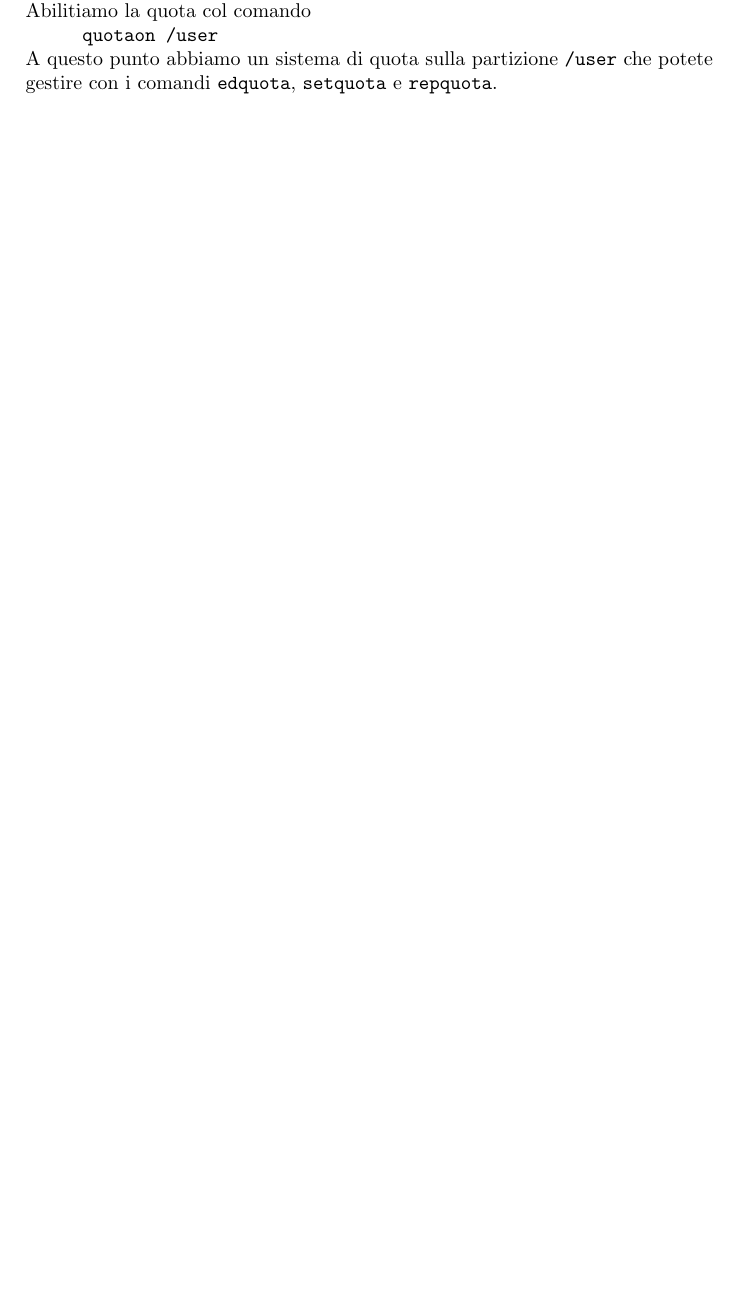
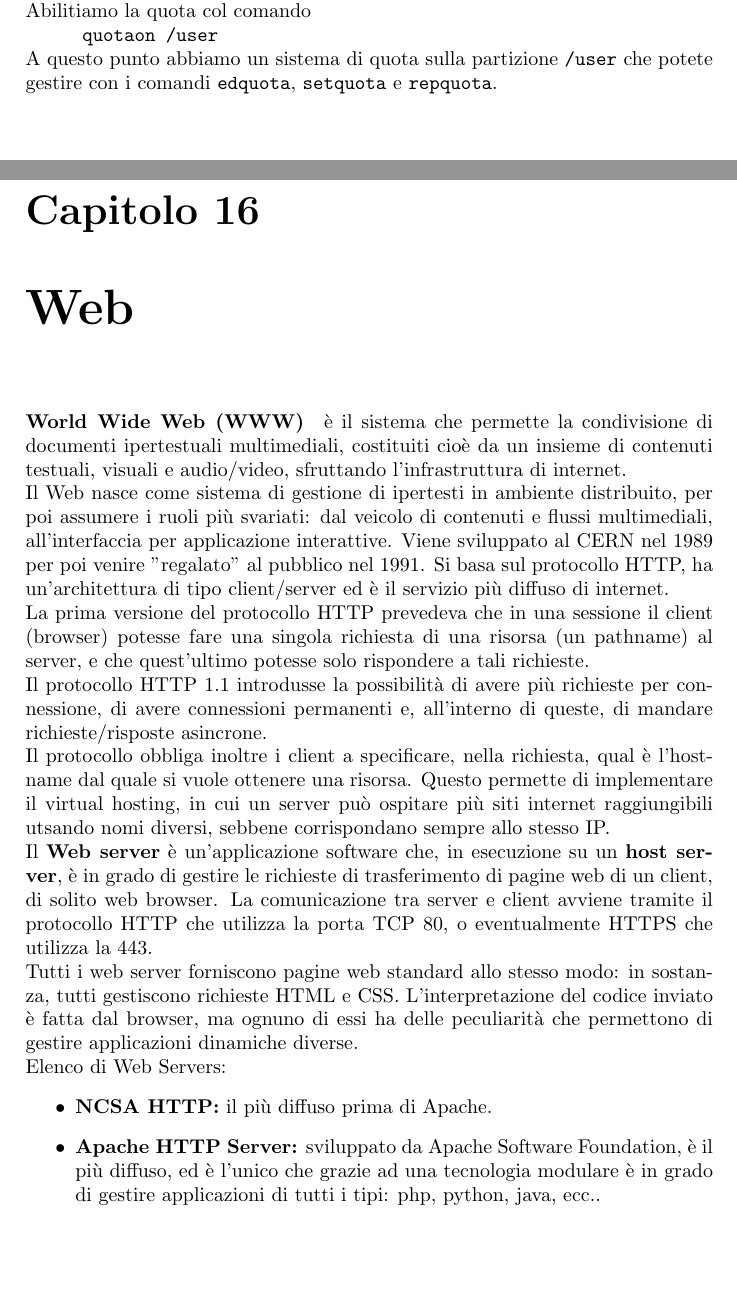
Before and after one commit to sebaphil/AppuntiLAS, a LaTeX document (Appunti di LAS.tex): part of page 68 of 68 before the commit and two parts of pages 68 and 69 of 71 after it, the two joined at a grey line, cut so that both start at the same text, the shorter picture padded with empty space. The pictures show the PDF file Appunti di LAS.pdf that the author committed with the source.

Commit message:
Finished webserver, starting virtualhost

```diff
--- a/Appunti di LAS.tex
+++ b/Appunti di LAS.tex
@@ -1729,4 +1729,15 @@ Questo comando crea un nuovo file delle quote nella directory principale del FS.
 Abilitiamo la quota col comando\\
 \tab\texttt{quotaon /user}\\
 A questo punto abbiamo un sistema di quota sulla partizione \texttt{/user} che potete gestire con i comandi \texttt{edquota}, \texttt{setquota} e \texttt{repquota}.\\
-
+\chapter{Web}
+\paragraph{World Wide Web (WWW)} è il sistema che permette la condivisione di documenti ipertestuali multimediali, costituiti cioè da un insieme di contenuti testuali, visuali e audio/video, sfruttando l'infrastruttura di internet.\\
+Il Web nasce come sistema di gestione di ipertesti in ambiente distribuito, per poi assumere i ruoli più svariati: dal veicolo di contenuti e flussi multimediali, all'interfaccia per applicazione interattive. Viene sviluppato al CERN nel 1989 per poi venire "regalato" al pubblico nel 1991. Si basa sul protocollo HTTP, ha un'architettura di tipo client/server ed è il servizio più diffuso di internet.\\
+La prima versione del protocollo HTTP prevedeva che in una sessione il client (browser) potesse fare una singola richiesta di una risorsa (un pathname) al server, e che quest'ultimo potesse solo rispondere a tali richieste.\\
+Il protocollo HTTP 1.1 introdusse la possibilità di avere più richieste per connessione, di avere connessioni permanenti e, all'interno di queste, di mandare richieste/risposte asincrone.\\
+Il protocollo obbliga inoltre i client a specificare, nella richiesta, qual è l'hostname dal quale si vuole ottenere una risorsa. Questo permette di implementare il virtual hosting, in cui un server può ospitare più siti internet raggiungibili utsando nomi diversi, sebbene corrispondano sempre allo stesso IP.\\
+Il \textbf{Web server} è un'applicazione software che, in esecuzione su un \textbf{host server}, è in grado di gestire le richieste di trasferimento di pagine web di un client, di solito web browser. La comunicazione tra server e client avviene tramite il protocollo HTTP che utilizza la porta TCP 80, o eventualmente HTTPS che utilizza la 443.\\
+Tutti i web server forniscono pagine web standard allo stesso modo: in sostanza, tutti gestiscono richieste HTML e CSS. L'interpretazione del codice inviato è fatta dal browser, ma ognuno di essi ha delle peculiarità che permettono di gestire applicazioni dinamiche diverse.\\
+Elenco di Web Servers:
+\begin{itemize}
+\item \textbf{NCSA HTTP:} il più diffuso prima di Apache.
+\item \textbf{Apache HTTP Server:} sviluppato da Apache Software Foundation, è il più diffuso, ed è l'unico che grazie ad una tecnologia modulare è in grado di gestire applicazioni di tutti i tipi: php, python, java, ecc..
@@ -1732,0 +1748,4 @@ A questo punto abbiamo un sistema di quota sulla partizione \texttt{/user} che p
+\end{itemize}
+\begin{center}
+\includegraphics[scale=0.5]{diffusioneweb.png}
+\end{center}
@@ -1732,0 +1756,3 @@ A questo punto abbiamo un sistema di quota sulla partizione \texttt{/user} che p
+\begin{center}
+\includegraphics[scale=0.7]{core.png}
+\end{center}
@@ -1733,3 +1774,5 @@ A questo punto abbiamo un sistema di quota sulla partizione \texttt{/user} che p
+\end{itemize}
+Se create una pagina HTML e la copiate in \texttt{/var/www} potete puntare il browser verso \texttt{http://myserver.mydomain/mypage.html}. Se puntate il browser su \texttt{http://myserver.mydomain/phpmyadmin} trovate l'interfaccia di gestione di mysql.\\
 
 
 
```
Also changed, not shown: Appunti di LAS.pdf, core.png (added), diffusioneweb.png (added), Appunti di LAS.tex (23 more changed lines), 5 other files.
